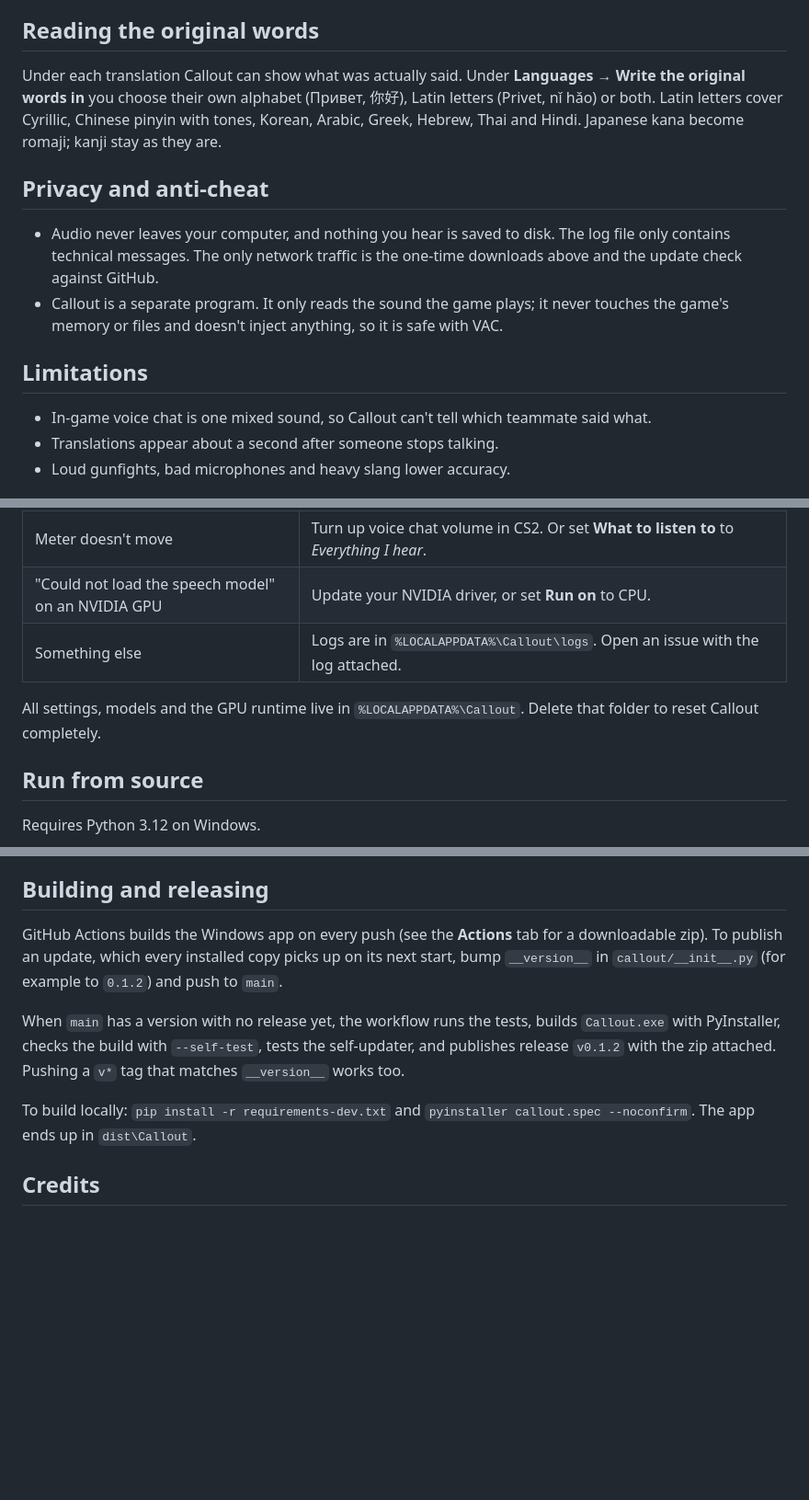
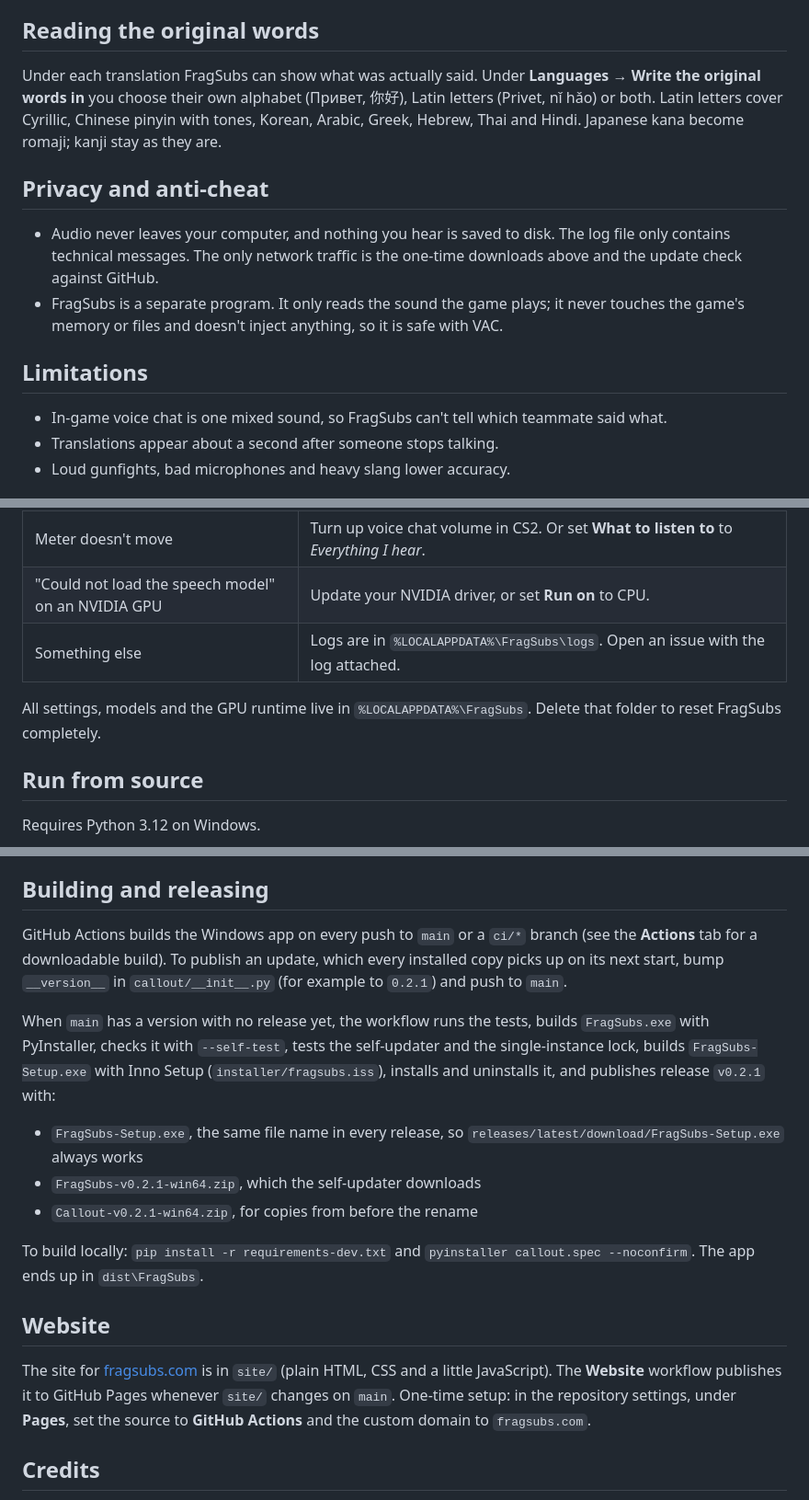
Before and after one commit to flixerelixer/callout, a Markdown page: README.md, 3 parts joined by grey strips. Shown at 92% size. GitHub-like rendering; blank space fills up the shorter version.

```diff
--- a/README.md
+++ b/README.md
@@ -74,7 +79,7 @@ cs2.exe audio ──► voice detector ──► Whisper ───────
 
 ## Reading the original words
 
-Under each translation Callout can show what was actually said. Under
+Under each translation FragSubs can show what was actually said. Under
 **Languages → Write the original words in** you choose their own alphabet
 (Привет, 你好), Latin letters (Privet, nǐ hǎo) or both. Latin letters cover
 Cyrillic, Chinese pinyin with tones, Korean, Arabic, Greek, Hebrew, Thai and
@@ -85,13 +90,13 @@ Hindi. Japanese kana become romaji; kanji stay as they are.
 - Audio never leaves your computer, and nothing you hear is saved to disk.
   The log file only contains technical messages. The only network traffic is
   the one-time downloads above and the update check against GitHub.
-- Callout is a separate program. It only reads the sound the game plays; it
+- FragSubs is a separate program. It only reads the sound the game plays; it
   never touches the game's memory or files and doesn't inject anything, so it
   is safe with VAC.
 
 ## Limitations
 
-- In-game voice chat is one mixed sound, so Callout can't tell which teammate
+- In-game voice chat is one mixed sound, so FragSubs can't tell which teammate
   said what.
 - Translations appear about a second after someone stops talking.
 - Loud gunfights, bad microphones and heavy slang lower accuracy.
@@ -104,10 +109,10 @@ Hindi. Japanese kana become romaji; kanji stay as they are.
 | Meter moves, but no captions | Make sure the language is ticked under **Languages**. English is ignored unless you turn it on. |
 | Meter doesn't move | Turn up voice chat volume in CS2. Or set **What to listen to** to *Everything I hear*. |
 | "Could not load the speech model" on an NVIDIA GPU | Update your NVIDIA driver, or set **Run on** to CPU. |
-| Something else | Logs are in `%LOCALAPPDATA%\Callout\logs`. Open an issue with the log attached. |
+| Something else | Logs are in `%LOCALAPPDATA%\FragSubs\logs`. Open an issue with the log attached. |
 
-All settings, models and the GPU runtime live in `%LOCALAPPDATA%\Callout`.
-Delete that folder to reset Callout completely.
+All settings, models and the GPU runtime live in `%LOCALAPPDATA%\FragSubs`.
+Delete that folder to reset FragSubs completely.
 
 ## Run from source
 
@@ -125,18 +130,33 @@ Set `CALLOUT_DEBUG=1` to log every caption while testing.
 
 ## Building and releasing
 
-GitHub Actions builds the Windows app on every push (see the **Actions** tab
-for a downloadable zip). To publish an update, which every installed copy
-picks up on its next start, bump `__version__` in `callout/__init__.py` (for
-example to `0.1.2`) and push to `main`.
+GitHub Actions builds the Windows app on every push to `main` or a `ci/*`
+branch (see the **Actions** tab for a downloadable build). To publish an
+update, which every installed copy picks up on its next start, bump
+`__version__` in `callout/__init__.py` (for example to `0.2.1`) and push to
+`main`.
 
 When `main` has a version with no release yet, the workflow runs the tests,
-builds `Callout.exe` with PyInstaller, checks the build with `--self-test`,
-tests the self-updater, and publishes release `v0.1.2` with the zip attached.
-Pushing a `v*` tag that matches `__version__` works too.
+builds `FragSubs.exe` with PyInstaller, checks it with `--self-test`, tests the
+self-updater and the single-instance lock, builds `FragSubs-Setup.exe` with
+Inno Setup (`installer/fragsubs.iss`), installs and uninstalls it, and
+publishes release `v0.2.1` with:
+
+- `FragSubs-Setup.exe`, the same file name in every release, so
+  `releases/latest/download/FragSubs-Setup.exe` always works
+- `FragSubs-v0.2.1-win64.zip`, which the self-updater downloads
+- `Callout-v0.2.1-win64.zip`, for copies from before the rename
 
 To build locally: `pip install -r requirements-dev.txt` and
-`pyinstaller callout.spec --noconfirm`. The app ends up in `dist\Callout`.
+`pyinstaller callout.spec --noconfirm`. The app ends up in `dist\FragSubs`.
+
+## Website
+
+The site for [fragsubs.com](https://fragsubs.com) is in `site/` (plain HTML,
+CSS and a little JavaScript). The **Website** workflow publishes it to GitHub
+Pages whenever `site/` changes on `main`. One-time setup: in the repository
+settings, under **Pages**, set the source to **GitHub Actions** and the custom
+domain to `fragsubs.com`.
 
 ## Credits
 
```
Also changed, not shown: other parts of README.md (+21 -16 lines), docs/app.png, site/img/app.png (added), site/img/icon.png (added), 11 other files.
